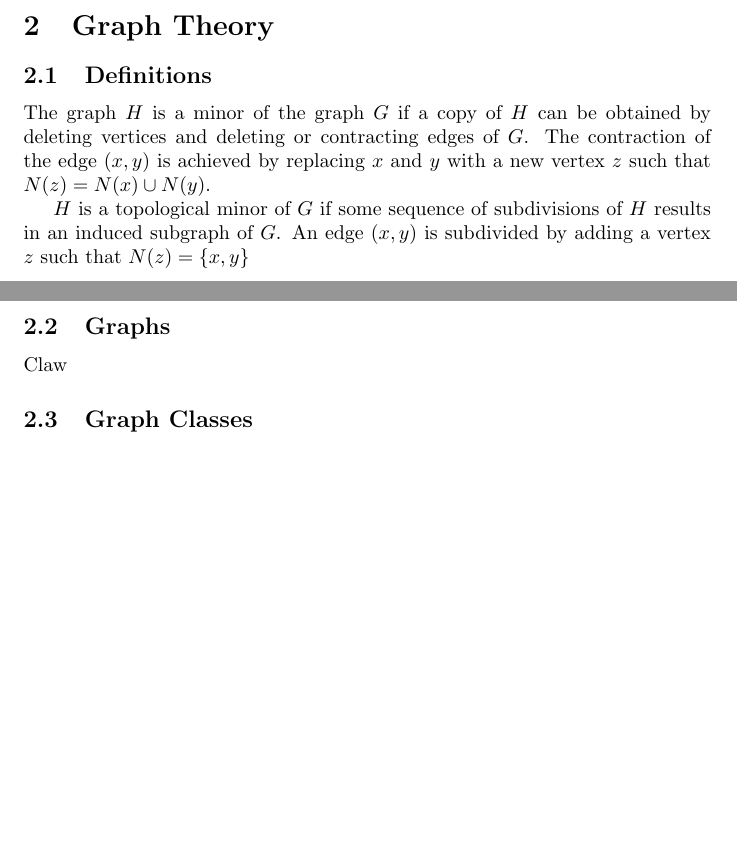
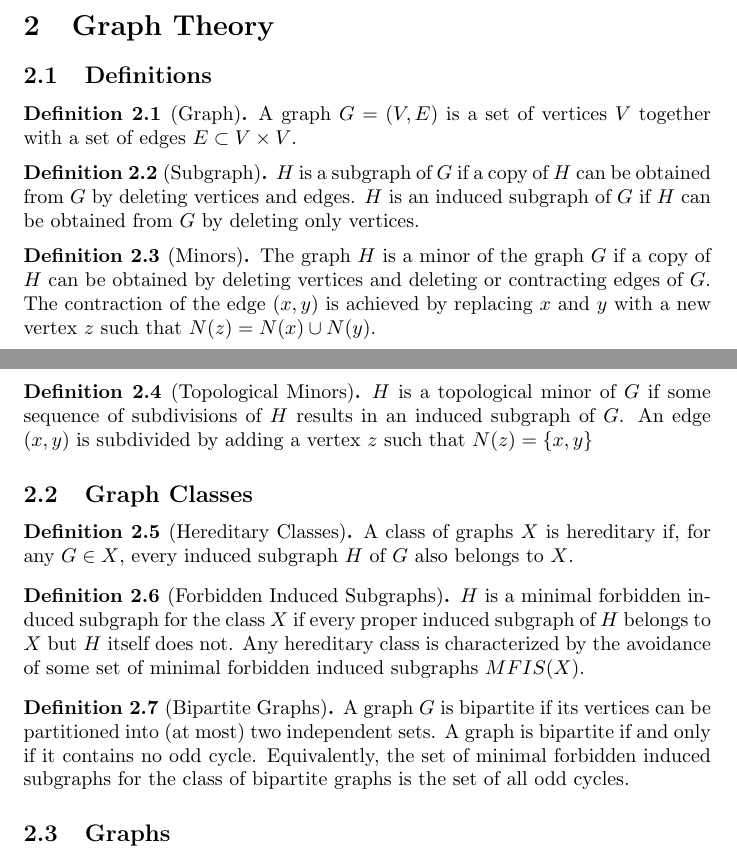
Before and after one commit to ksouthern/complexityzoo, a LaTeX document (zoo.tex): two parts of pages 7 and 8 of 8, joined at a grey line, cut so that both start at the same text, the shorter picture padded with empty space. Compiled offline with pdfLaTeX.

Commit message:
added graph classes

```diff
--- a/zoo.tex
+++ b/zoo.tex
@@ -350,11 +350,30 @@ A notable problem in PPAD, which turns out to be PPAD-complete, is to compute a
 
 \section{Graph Theory}
 \subsection{Definitions}
-The graph $H$ is a minor of the graph $G$ if a copy of $H$ can be obtained by deleting vertices and deleting or contracting edges of $G$. The contraction of the edge $(x,y)$ is achieved by replacing $x$ and $y$ with a new vertex $z$ such that $N(z)=N(x) \cup N(y)$.
+\begin{definition}[Graph]
+	A graph $G=(V,E)$ is a set of vertices $V$ together with a set of edges $E \subset V \times V$.
+\end{definition}
+\begin{definition}[Subgraph]
+	$H$ is a subgraph of $G$ if a copy of $H$ can be obtained from $G$ by deleting vertices and edges. $H$ is an induced subgraph of $G$ if $H$ can be obtained from $G$ by deleting only vertices.
+\end{definition}
+\begin{definition}[Minors]
+	The graph $H$ is a minor of the graph $G$ if a copy of $H$ can be obtained by deleting vertices and deleting or contracting edges of $G$. The contraction of the edge $(x,y)$ is achieved by replacing $x$ and $y$ with a new vertex $z$ such that $N(z)=N(x) \cup N(y)$.
+\end{definition}
+\begin{definition}[Topological Minors]
+	$H$ is a topological minor of $G$ if some sequence of subdivisions of $H$ results in an induced subgraph of $G$. An edge $(x,y)$ is subdivided by adding a vertex $z$ such that $N(z)= \{x,y\}$
+\end{definition}
 
-$H$ is a topological minor of $G$ if some sequence of subdivisions of $H$ results in an induced subgraph of $G$. An edge $(x,y)$ is subdivided by adding a vertex $z$ such that $N(z)= \{x,y\}$
+\subsection{Graph Classes}
+	\begin{definition}[Hereditary Classes]
+		A class of graphs $X$ is hereditary if, for any $G \in X$, every induced subgraph $H$ of $G$ also belongs to $X$.
+	\end{definition}
+
+	\begin{definition} [Forbidden Induced Subgraphs]
+		$H$ is a minimal forbidden induced subgraph for the class $X$ if every proper induced subgraph of $H$ belongs to $X$ but $H$ itself does not. Any hereditary class is characterized by the avoidance of some set of minimal forbidden induced subgraphs $MFIS(X)$.
+	\end{definition}
+
+	\begin{definition} [Bipartite Graphs]
+		A graph $G$ is bipartite if its vertices can be partitioned into (at most) two independent sets. A graph is bipartite if and only if it contains no odd cycle. Equivalently, the set of minimal forbidden induced subgraphs for the class of bipartite graphs is the set of all odd cycles.
+	\end{definition}
 \subsection{Graphs}
-Claw
-\subsection{Graph Classes}
-
 \end{document}
```
Also changed, not shown: zoo.pdf, 5 other files.
